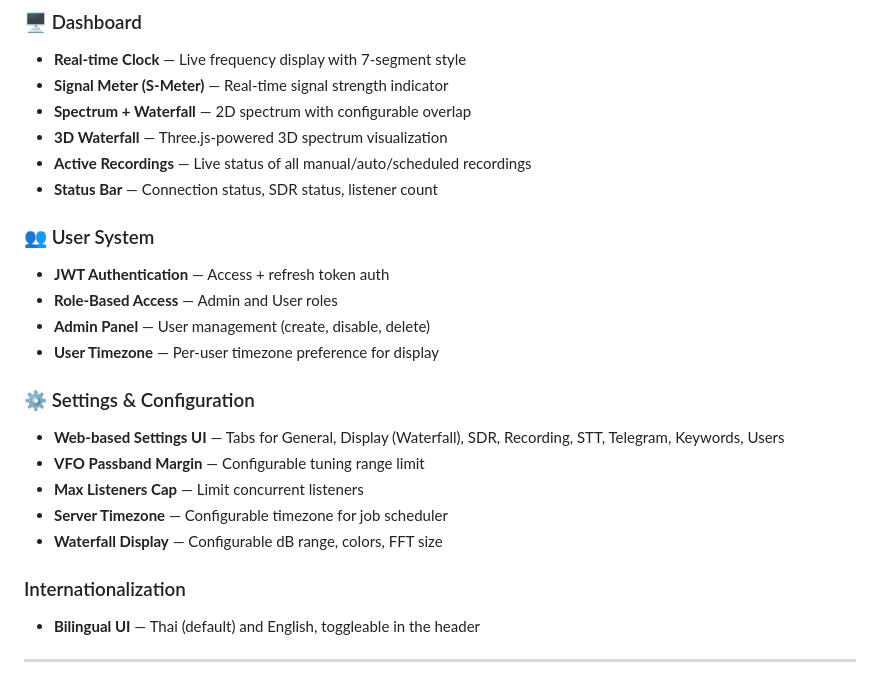
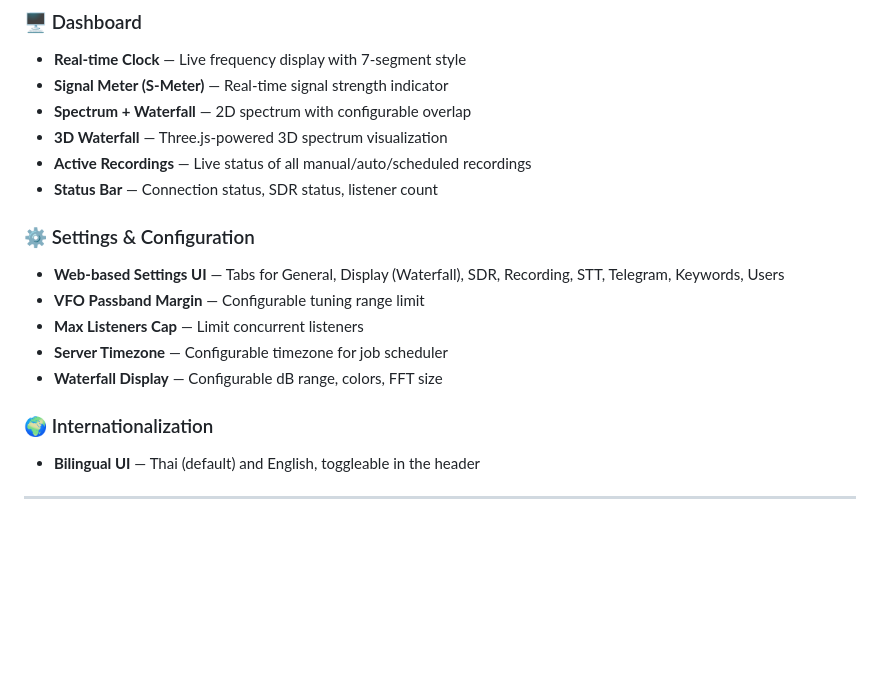
Before and after one commit to superogira/rtl-sdr-web-monitor, a Markdown page: readme_old.md, the part around one of its changes. Drawn GitHub-style; blank space fills up the shorter version.

```diff
--- a/readme_old.md
+++ b/readme_old.md
@@ -73,13 +73,6 @@ Built for shared-tuner, multi-user environments: one RTL-SDR dongle serves many
 - **Active Recordings** — Live status of all manual/auto/scheduled recordings
 - **Status Bar** — Connection status, SDR status, listener count
 
-
-### 👥 User System
-- **JWT Authentication** — Access + refresh token auth
-- **Role-Based Access** — Admin and User roles
-- **Admin Panel** — User management (create, disable, delete)
-- **User Timezone** — Per-user timezone preference for display
-
 ### ⚙️ Settings & Configuration
 - **Web-based Settings UI** — Tabs for General, Display (Waterfall), SDR, Recording, STT, Telegram, Keywords, Users
 - **VFO Passband Margin** — Configurable tuning range limit
@@ -87,7 +80,7 @@ Built for shared-tuner, multi-user environments: one RTL-SDR dongle serves many
 - **Server Timezone** — Configurable timezone for job scheduler
 - **Waterfall Display** — Configurable dB range, colors, FFT size
 
-### Internationalization
+### 🌍 Internationalization
 - **Bilingual UI** — Thai (default) and English, toggleable in the header
 
 ---
```
Also changed, not shown: other parts of readme_old.md (+1 -1 lines).
